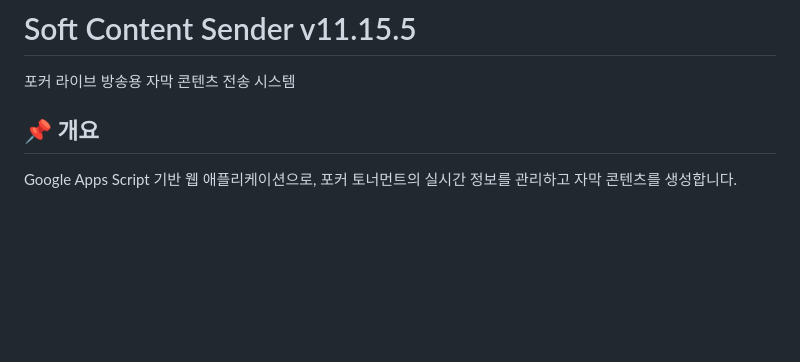
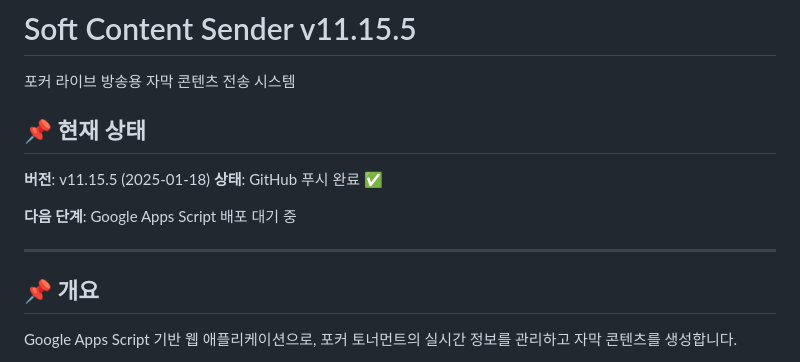
Before and after one commit to garimto81/softsender, a Markdown page: README.md, the part around the change. GitHub-like rendering; blank space fills up the shorter version.

```diff
--- a/README.md
+++ b/README.md
@@ -1,6 +1,15 @@
 # Soft Content Sender v11.15.5
 
 포커 라이브 방송용 자막 콘텐츠 전송 시스템
+
+## 📌 현재 상태
+
+**버전**: v11.15.5 (2025-01-18)
+**상태**: GitHub 푸시 완료 ✅
+
+**다음 단계**: Google Apps Script 배포 대기 중
+
+---
 
 ## 📌 개요
 
```
Also changed, not shown: docs/PRD_SUMMARY.md (+14 -13 lines).
